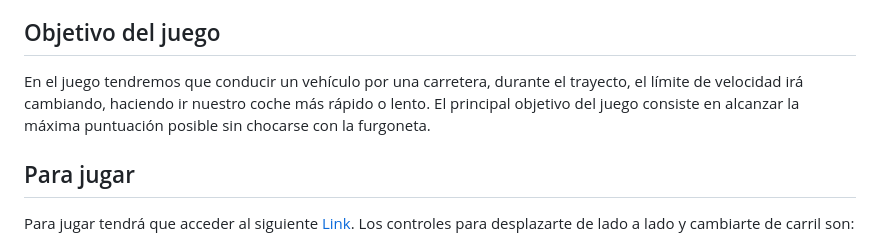
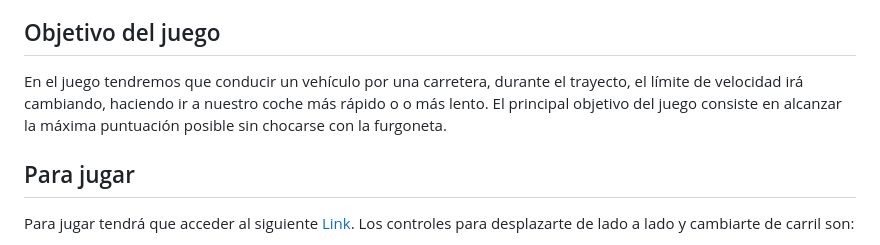
Before and after one commit to jpereiro1/Car-Game-IG, a Markdown page: README.md, the part around the change. Rendered like a GitHub page.

```diff
--- a/README.md
+++ b/README.md
@@ -3,7 +3,7 @@
 Práctica final/opcional de la asignatura de Informática Gráfica del Grado de Ingeniería Informática de la ULPGC. Se trata de un juego muy básico implementado con three.js.
 
 ## Objetivo del juego
-En el juego tendremos que conducir un vehículo por una carretera, durante el trayecto, el límite de velocidad irá cambiando, haciendo ir nuestro coche más rápido o lento. El principal objetivo del juego consiste en alcanzar la máxima puntuación posible sin chocarse con la furgoneta.
+En el juego tendremos que conducir un vehículo por una carretera, durante el trayecto, el límite de velocidad irá cambiando, haciendo ir a nuestro coche más rápido o o más lento. El principal objetivo del juego consiste en alcanzar la máxima puntuación posible sin chocarse con la furgoneta.
 
 ## Para jugar
 Para jugar tendrá que acceder al siguiente [Link](https://jpereiro1.github.io/Car-Game-IG/ "enlace"). Los controles para desplazarte de lado a lado y cambiarte de carril son:
```
